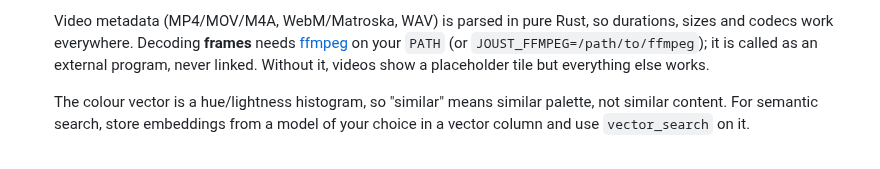
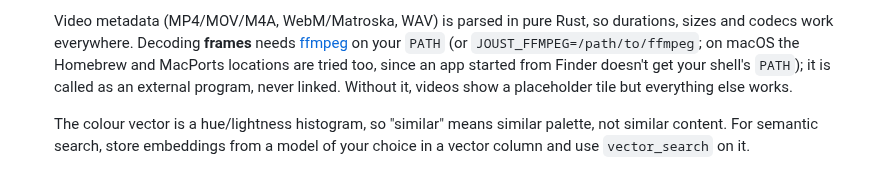
Before and after one commit to justinrmiller/joust, a Markdown page: README.md, the part around one of its changes. GitHub-like rendering.

```diff
--- a/README.md
+++ b/README.md
@@ -74,8 +74,10 @@ query-plan visualiser and charts.
 
   Video metadata (MP4/MOV/M4A, WebM/Matroska, WAV) is parsed in pure Rust, so
   durations, sizes and codecs work everywhere. Decoding **frames** needs
-  [ffmpeg](https://ffmpeg.org) on your `PATH` (or `JOUST_FFMPEG=/path/to/ffmpeg`);
-  it is called as an external program, never linked. Without it, videos show
+  [ffmpeg](https://ffmpeg.org) on your `PATH` (or `JOUST_FFMPEG=/path/to/ffmpeg`;
+  on macOS the Homebrew and MacPorts locations are tried too, since an app
+  started from Finder doesn't get your shell's `PATH`); it is called as an
+  external program, never linked. Without it, videos show
   a placeholder tile but everything else works.
 
   The colour vector is a hue/lightness histogram, so "similar" means similar
```
Also changed, not shown: other parts of README.md (+53 -14 lines), assets/joust-icon.png (added), 6 other files.
